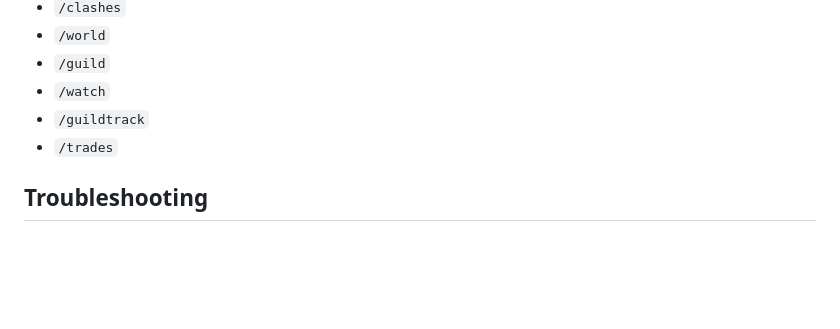
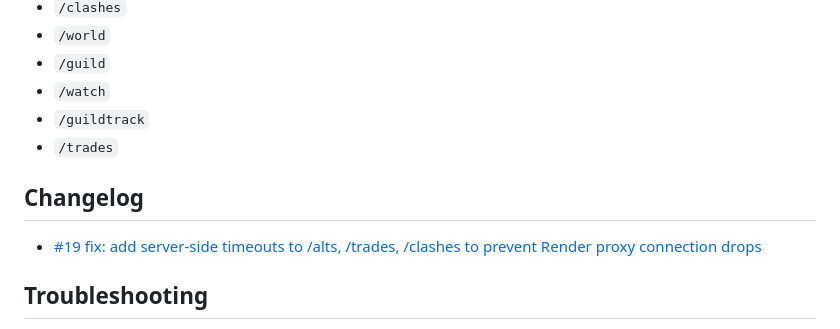
Before and after one commit to pkaye769/Tibia-Online-Tracker, a Markdown page: README.md, the part around the change. Drawn GitHub-style; blank space fills up the shorter version.

Commit message:
docs: add PR #19 merge link to README changelog
Agent-Logs-Url: https://github.com/pkaye769/Tibia-Online-Tracker/sessions/7b70220b-5cbf-4a32-9ed6-a9ccad5d585b

Co-authored-by: pkaye769 <242994368+pkaye769@users.noreply.github.com>

```diff
--- a/README.md
+++ b/README.md
@@ -148,6 +148,10 @@ If you see `404` at `/api/altfinder/health`, the URL is not pointing to the altf
 - `/guildtrack`
 - `/trades`
 
+## Changelog
+
+- [#19 fix: add server-side timeouts to /alts, /trades, /clashes to prevent Render proxy connection drops](https://github.com/pkaye769/Tibia-Online-Tracker/pull/19)
+
 ## Troubleshooting
 
 - `Address already in use`: free the port or set `ALTFINDER_API_PORT`
```
